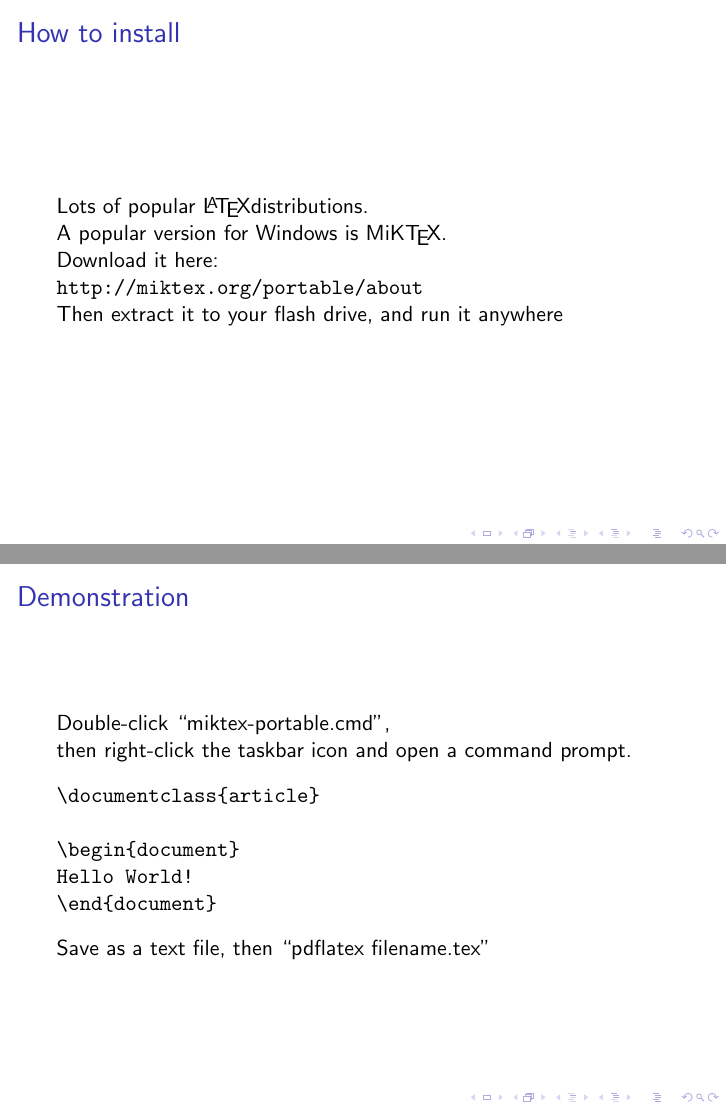
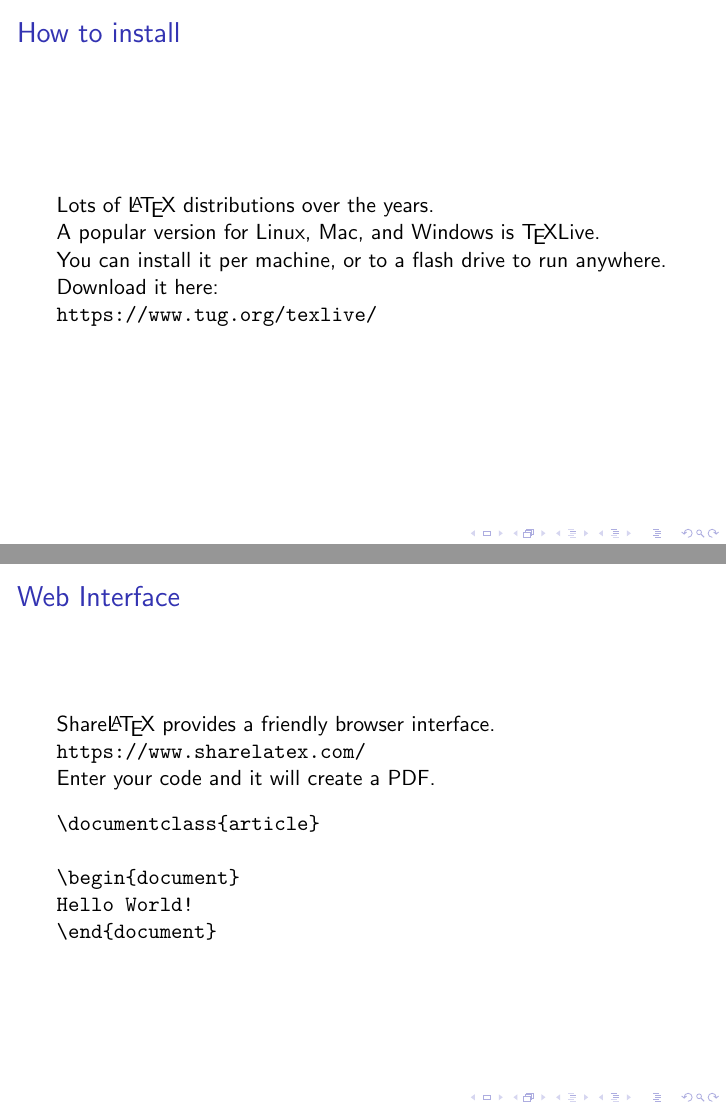
Before and after one commit to bentley/latex-workshop, LaTeX slides (beamer.tex): pages 10 and 13 of 22 before the commit and pages 10 and 12 of 22 after it, joined at a grey line. Compiled offline with pdfLaTeX.

Commit message:
Updates to the presentation.

```diff
--- a/beamer.tex
+++ b/beamer.tex
@@ -1,5 +1,6 @@
 \documentclass{beamer}
-\usepackage{amsmath}
+\usepackage{amsmath} % for matrix example
+\usepackage{upquote} % so single quotes can be directly pasted
 
 \title{Introduction to \LaTeX}
 \author{Anthony J. Bentley}
@@ -29,22 +30,25 @@
 \end{frame}
 
 \begin{frame}{How to install}
-Lots of popular \LaTeX distributions.
+Lots of \LaTeX\ distributions over the years.
 
-A popular version for Windows is MiK\TeX.
+A popular version for Linux, Mac, and Windows is \TeX Live.
+
+You can install it per machine, or to a flash drive to run anywhere.
 
 Download it here:
 
-\url{http://miktex.org/portable/about}
+\url{https://www.tug.org/texlive/}
 
-Then extract it to your flash drive, and run it anywhere
 \end{frame}
 
-\begin{frame}[fragile]{Demonstration}
+\begin{frame}[fragile]{Web Interface}
 
-Double-click ``miktex-portable.cmd'',
+Share\LaTeX\ provides a friendly browser interface.
 
-then right-click the taskbar icon and open a command prompt.
+\url{https://www.sharelatex.com/}
+
+Enter your code and it will create a PDF.
 
 \pause
 
@@ -56,9 +60,6 @@ Hello World!
 \end{document}
 \end{verbatim}
 
-\pause
-Save as a text file, then ``pdflatex filename.tex''
-
 \end{frame}
 
 \begin{frame}[fragile]{More basics}
```
Also changed, not shown: beamer.tex (40 more changed lines).
